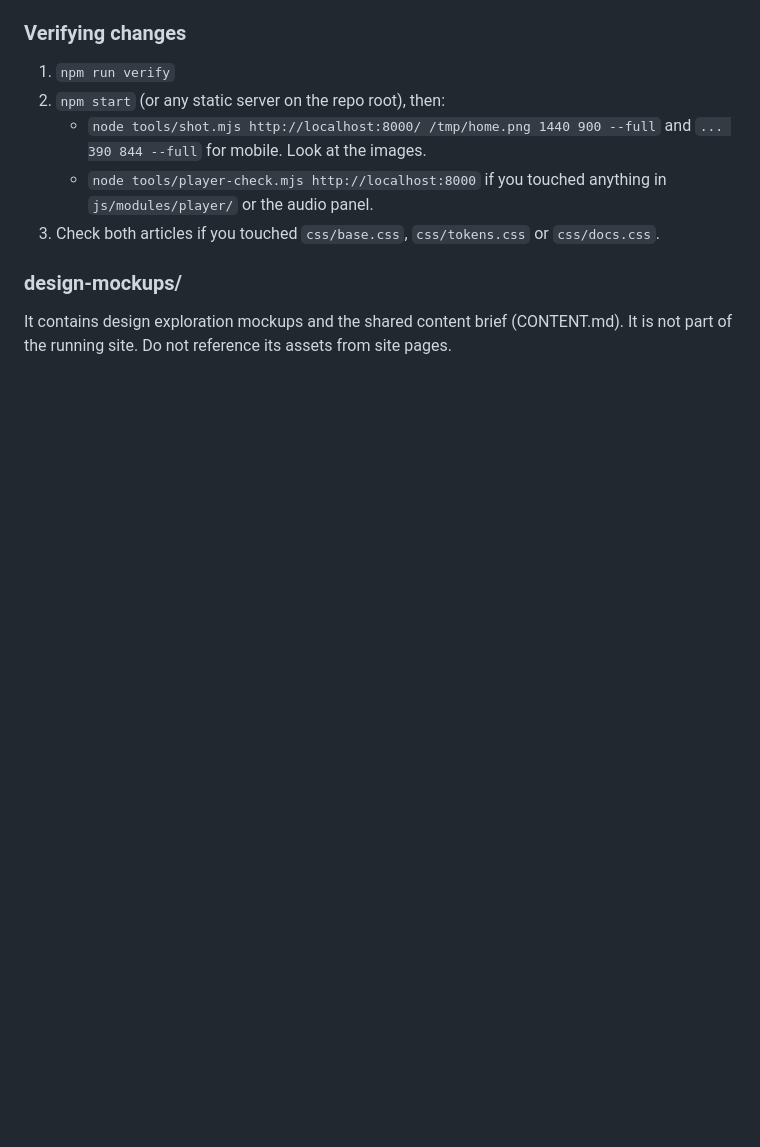
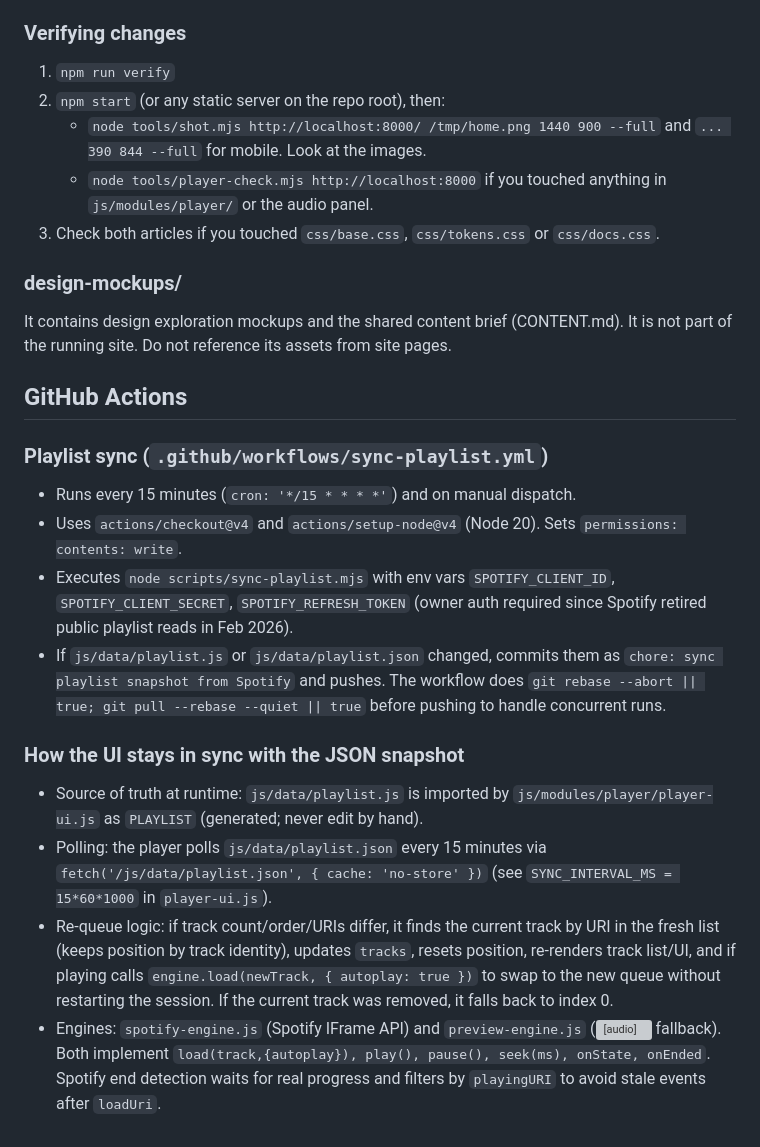
Before and after one commit to rishabhmalhotra/personalwebsite, a Markdown page: README.md, the part around the change. Drawn GitHub-style; blank space fills up the shorter version; grey boxes are pictures that could not be loaded.

Commit message:
docs: document GitHub Actions and playlist sync logic
Add detailed documentation to AGENTS.md and README.md regarding the
automated Spotify playlist synchronization workflow.

The documentation covers:
- The GitHub Actions workflow (`sync-playlist.yml`) configuration,
  including cron schedule and environment requirements.
- The playlist generation script (`sync-playlist.mjs`) and its output
  files (`js/data/playlist.js` and `js/data/playlist.json`).
- The runtime synchronization mechanism in `player-ui.js`, including
  polling intervals and the re-queue logic used to maintain playback
  continuity when the playlist updates.
- The player engine contract required for implementing Spotify and
  preview engines.

```diff
--- a/README.md
+++ b/README.md
@@ -153,3 +153,18 @@ Astrodynamics/posts/rocket-propulsion-fundamentals-backup.html
 ### design-mockups/
 
 It contains design exploration mockups and the shared content brief (CONTENT.md). It is not part of the running site. Do not reference its assets from site pages.
+
+
+## GitHub Actions
+
+### Playlist sync (`.github/workflows/sync-playlist.yml`)
+- Runs every 15 minutes (`cron: '*/15 * * * *'`) and on manual dispatch.
+- Uses `actions/checkout@v4` and `actions/setup-node@v4` (Node 20). Sets `permissions: contents: write`.
+- Executes `node scripts/sync-playlist.mjs` with env vars `SPOTIFY_CLIENT_ID`, `SPOTIFY_CLIENT_SECRET`, `SPOTIFY_REFRESH_TOKEN` (owner auth required since Spotify retired public playlist reads in Feb 2026).
+- If `js/data/playlist.js` or `js/data/playlist.json` changed, commits them as `chore: sync playlist snapshot from Spotify` and pushes. The workflow does `git rebase --abort || true; git pull --rebase --quiet || true` before pushing to handle concurrent runs.
+
+### How the UI stays in sync with the JSON snapshot
+- Source of truth at runtime: `js/data/playlist.js` is imported by `js/modules/player/player-ui.js` as `PLAYLIST` (generated; never edit by hand).
+- Polling: the player polls `js/data/playlist.json` every 15 minutes via `fetch('/js/data/playlist.json', { cache: 'no-store' })` (see `SYNC_INTERVAL_MS = 15*60*1000` in `player-ui.js`).
+- Re-queue logic: if track count/order/URIs differ, it finds the current track by URI in the fresh list (keeps position by track identity), updates `tracks`, resets position, re-renders track list/UI, and if playing calls `engine.load(newTrack, { autoplay: true })` to swap to the new queue without restarting the session. If the current track was removed, it falls back to index 0.
+- Engines: `spotify-engine.js` (Spotify IFrame API) and `preview-engine.js` (<audio> fallback). Both implement `load(track,{autoplay}), play(), pause(), seek(ms), onState, onEnded`. Spotify end detection waits for real progress and filters by `playingURI` to avoid stale events after `loadUri`.
```
Also changed, not shown: AGENTS.md (+8 -0 lines).
